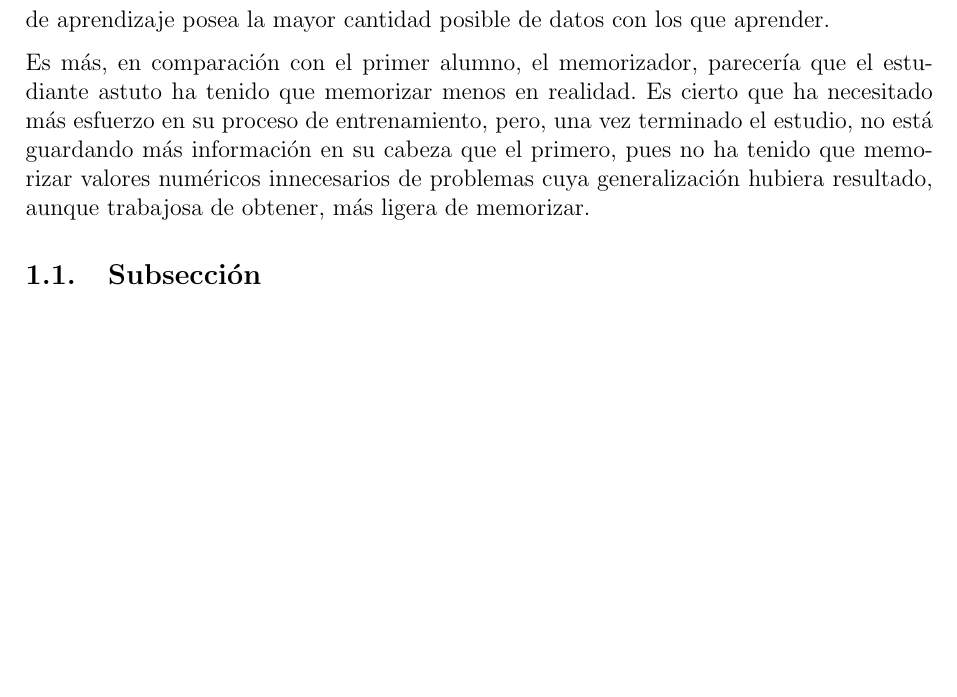
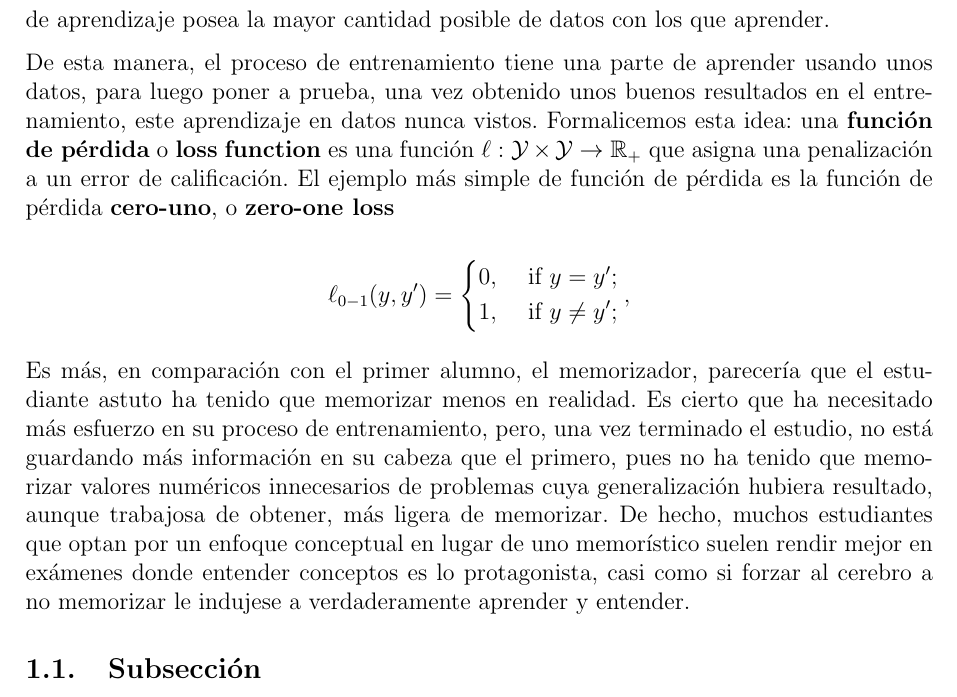
Before and after one commit to guillermocascales/TFG_Neural_Networks, a LaTeX book (TFG(n) copia.tex): part of page 11 of 14, cut so that both start at the same text, the shorter picture padded with empty space. Compiled offline with pdfLaTeX.

Commit message:
Introducción a función de pérdida

```diff
--- a/TFG(n) copia.tex
+++ b/TFG(n) copia.tex
@@ -8,12 +8,13 @@
 \usepackage{subcaption} % para poner dos imágenes en una misma línea
 \usepackage{amssymb}
 \usepackage{amsthm}
-\usepackage{amsmath}
+%\usepackage{amsmath}
 \usepackage{makeidx}
 \usepackage{color}
 \usepackage{parskip}
 \usepackage{multirow}
 \usepackage{hyperref} % para poner hipervínculos en el PDF
+\usepackage{mathtools} % Carga mathtools (y automáticamente amsmath) para funcs a trozos
 %%%%%%%%%%%%%%%%%%%%%%%%%%%%%%%%%%%%%%%%%%%%%%%%%%%%%%%%%%%%%%%%%%%%
 \newtheorem{definicion}{Definición}
 \newtheorem{lema}{Lema}
@@ -388,6 +389,21 @@ una fracción de los datos disponibles para el testeo del clasificador en datos
 haya visto. Suele ser una fracción pequeña, entorno al 20\%, para que el algoritmo de
 aprendizaje posea la mayor cantidad posible de datos con los que aprender.
 
+De esta manera, el proceso de entrenamiento tiene una parte de aprender usando unos datos,
+para luego poner a prueba, una vez obtenido unos buenos resultados en el entrenamiento,
+este aprendizaje en datos nunca vistos. Formalicemos esta idea: una \textbf{función de
+pérdida} o \textbf{loss} \textbf{function} es una función \(\ell : \mathcal{Y} \times \mathcal{Y}  \to \mathbb{R}_+ \) que asigna una penalización a un error de calificación.
+El ejemplo más simple de función de pérdida es la función de pérdida \textbf{cero-uno}, o
+\textbf{zero-one loss}
+
+\[
+    \ell_{0-1}(y, y^{\prime} ) = \begin{dcases}
+        0, &\text{ if } y = y^{\prime}  ;\\
+        1, &\text{ if } y \neq y^{\prime}  ;\\
+    \end{dcases}
+,\]
+
+
 
 Es más, en comparación con el primer alumno,
 el memorizador, parecería que el estudiante astuto ha tenido que memorizar menos en
@@ -395,6 +411,9 @@ realidad. Es cierto que ha necesitado más esfuerzo en su proceso de entrenamien
 una vez terminado el estudio, no está guardando más información en su cabeza que el primero,
 pues no ha tenido que memorizar valores numéricos innecesarios de problemas cuya
 generalización hubiera resultado, aunque trabajosa de obtener, más ligera de memorizar.
+De hecho, muchos estudiantes que optan por un enfoque conceptual en lugar de uno memorístico suelen rendir mejor en
+exámenes donde entender conceptos es lo protagonista, casi como si forzar al cerebro a no
+memorizar le indujese a verdaderamente aprender y entender.
 
 
 
```
